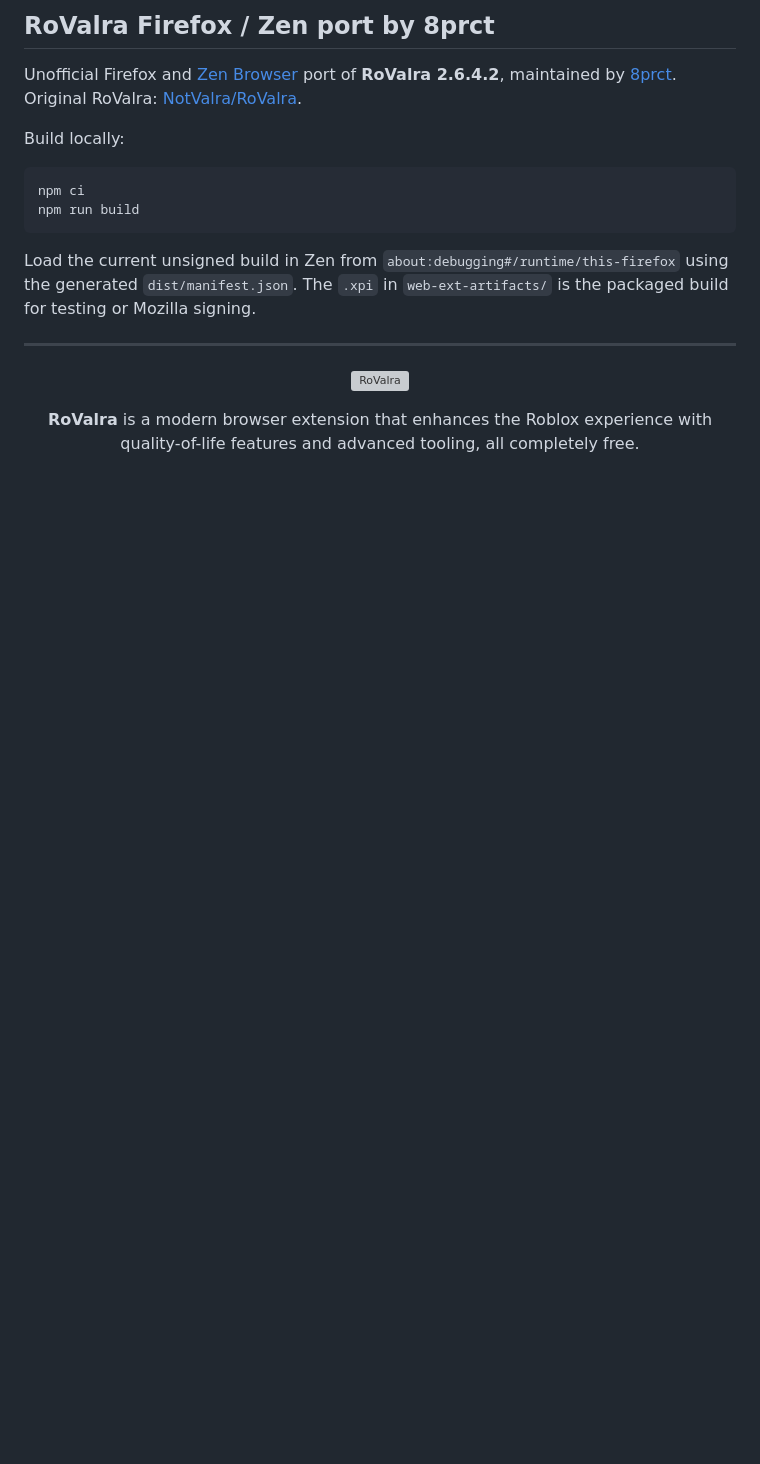
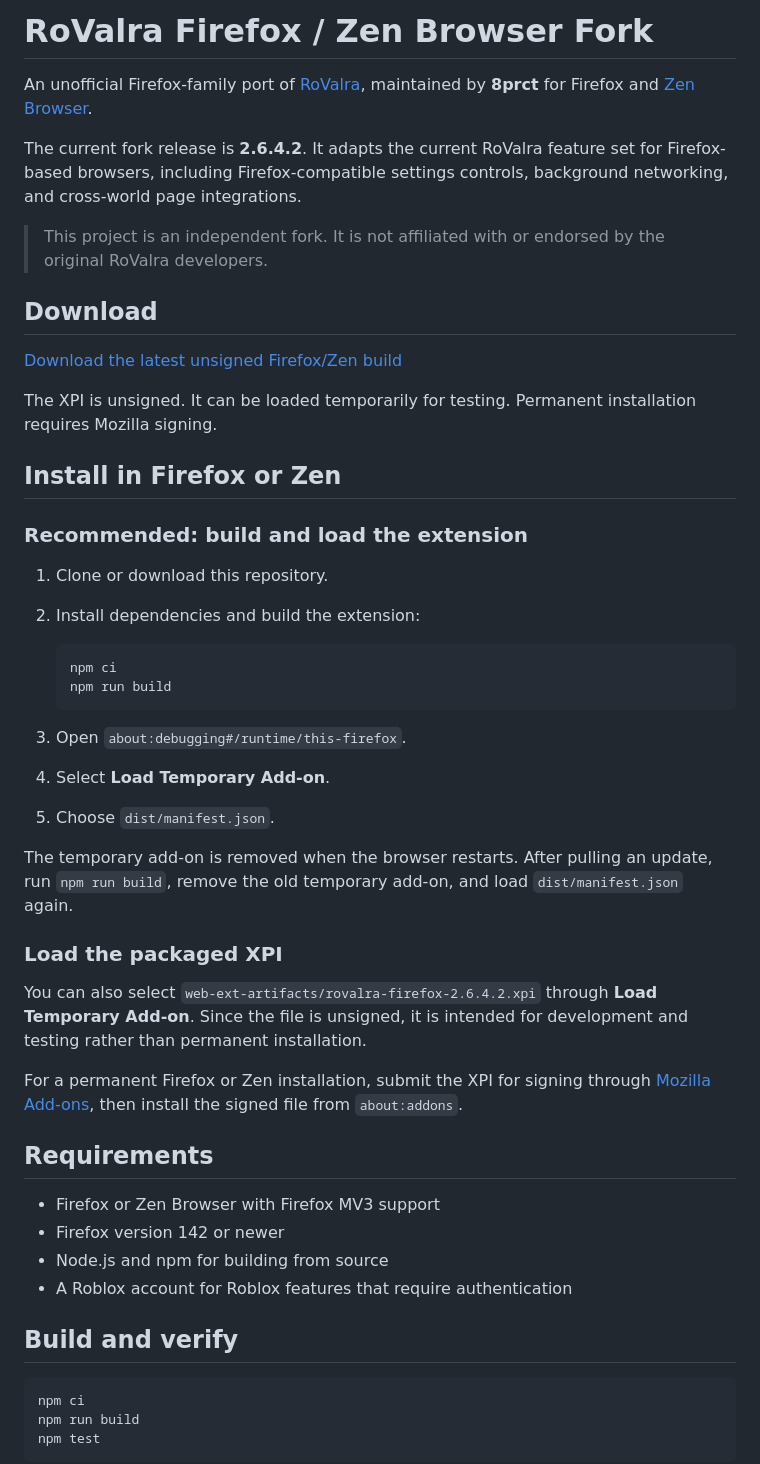
Before and after one commit to 8prct/rovalra-firefox-fork, a Markdown page: README.md, the part around one of its changes. Rendered like a GitHub page; blank space fills up the shorter version; grey boxes are pictures that could not be loaded.

````diff
--- a/README.md
+++ b/README.md
@@ -1,28 +1,53 @@
-## RoValra Firefox / Zen port by 8prct
+# RoValra Firefox / Zen Browser Fork
 
-Unofficial Firefox and [Zen Browser](https://zen-browser.app/) port of
-**RoValra 2.6.4.2**, maintained by [8prct](https://github.com/8prct).
-Original RoValra: [NotValra/RoValra](https://github.com/NotValra/RoValra).
+An unofficial Firefox-family port of [RoValra](https://github.com/NotValra/RoValra), maintained by **8prct** for Firefox and [Zen Browser](https://zen-browser.app/).
 
-Build locally:
+The current fork release is **2.6.4.2**. It adapts the current RoValra feature set for Firefox-based browsers, including Firefox-compatible settings controls, background networking, and cross-world page integrations.
+
+> This project is an independent fork. It is not affiliated with or endorsed by the original RoValra developers.
+
+## Download
+
+[Download the latest unsigned Firefox/Zen build](./web-ext-artifacts/rovalra-firefox-2.6.4.2.xpi)
+
+The XPI is unsigned. It can be loaded temporarily for testing. Permanent installation requires Mozilla signing.
+
+## Install in Firefox or Zen
+
+### Recommended: build and load the extension
+
+1. Clone or download this repository.
+2. Install dependencies and build the extension:
+
+   ```bash
+   npm ci
+   npm run build
+   ```
+
+3. Open `about:debugging#/runtime/this-firefox`.
+4. Select **Load Temporary Add-on**.
+5. Choose `dist/manifest.json`.
+
+The temporary add-on is removed when the browser restarts. After pulling an update, run `npm run build`, remove the old temporary add-on, and load `dist/manifest.json` again.
+
+### Load the packaged XPI
+
+You can also select `web-ext-artifacts/rovalra-firefox-2.6.4.2.xpi` through **Load Temporary Add-on**. Since the file is unsigned, it is intended for development and testing rather than permanent installation.
+
+For a permanent Firefox or Zen installation, submit the XPI for signing through [Mozilla Add-ons](https://extensionworkshop.mozilla.org/documentation/publish/signing-and-distribution-overview/), then install the signed file from `about:addons`.
+
+## Requirements
+
+- Firefox or Zen Browser with Firefox MV3 support
+- Firefox version 142 or newer
+- Node.js and npm for building from source
+- A Roblox account for Roblox features that require authentication
+
+## Build and verify
 
 ```bash
 npm ci
 npm run build
+npm test
 ```
 
-Load the current unsigned build in Zen from
-`about:debugging#/runtime/this-firefox` using the generated
-`dist/manifest.json`. The `.xpi` in `web-ext-artifacts/` is the packaged build
-for testing or Mozilla signing.
-
----
-
-<p align="center">
-  <img src="./public/Assets/logo.svg" alt="RoValra" width="520">
-</p>
-
-<p align="center">
-  <strong>RoValra</strong> is a modern browser extension that enhances the Roblox experience with quality-of-life features and advanced tooling, all completely free.
-</p>
-
````
Also changed, not shown: other parts of README.md (+18 -117 lines).
